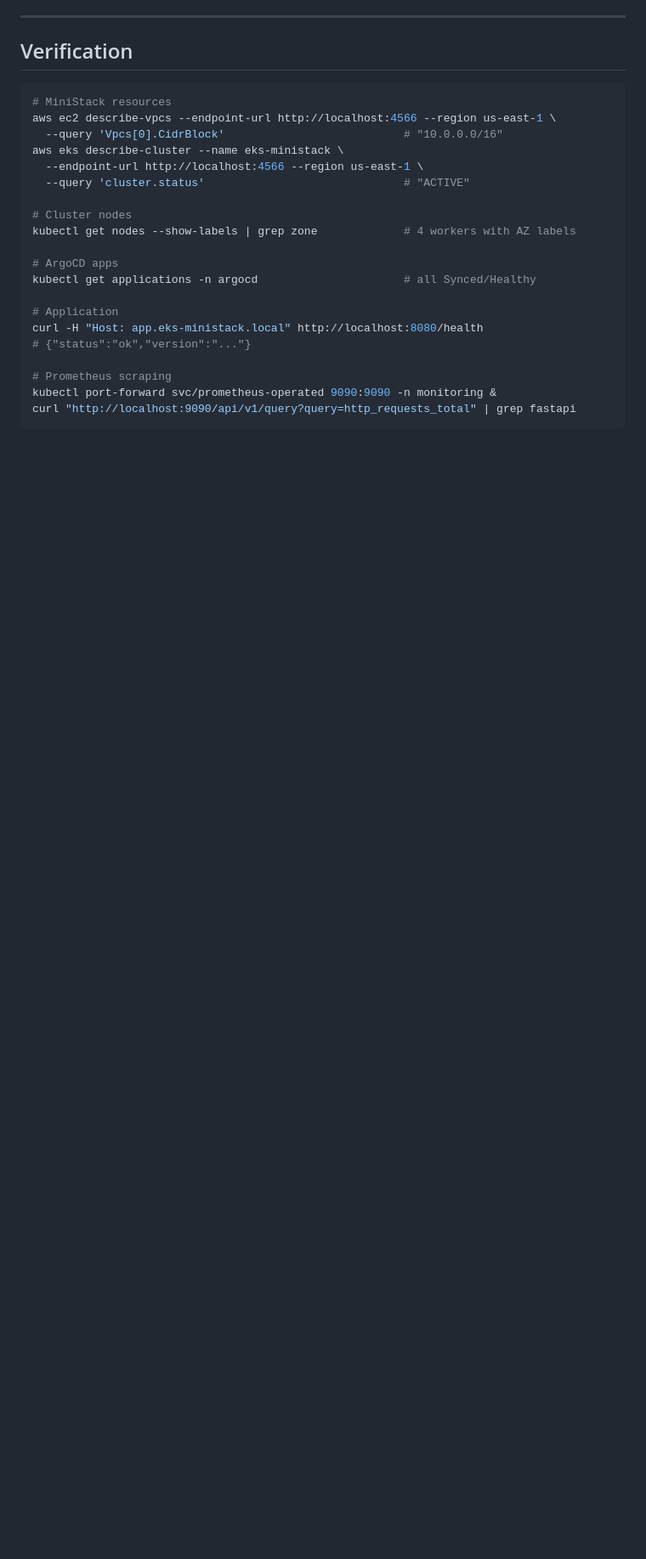
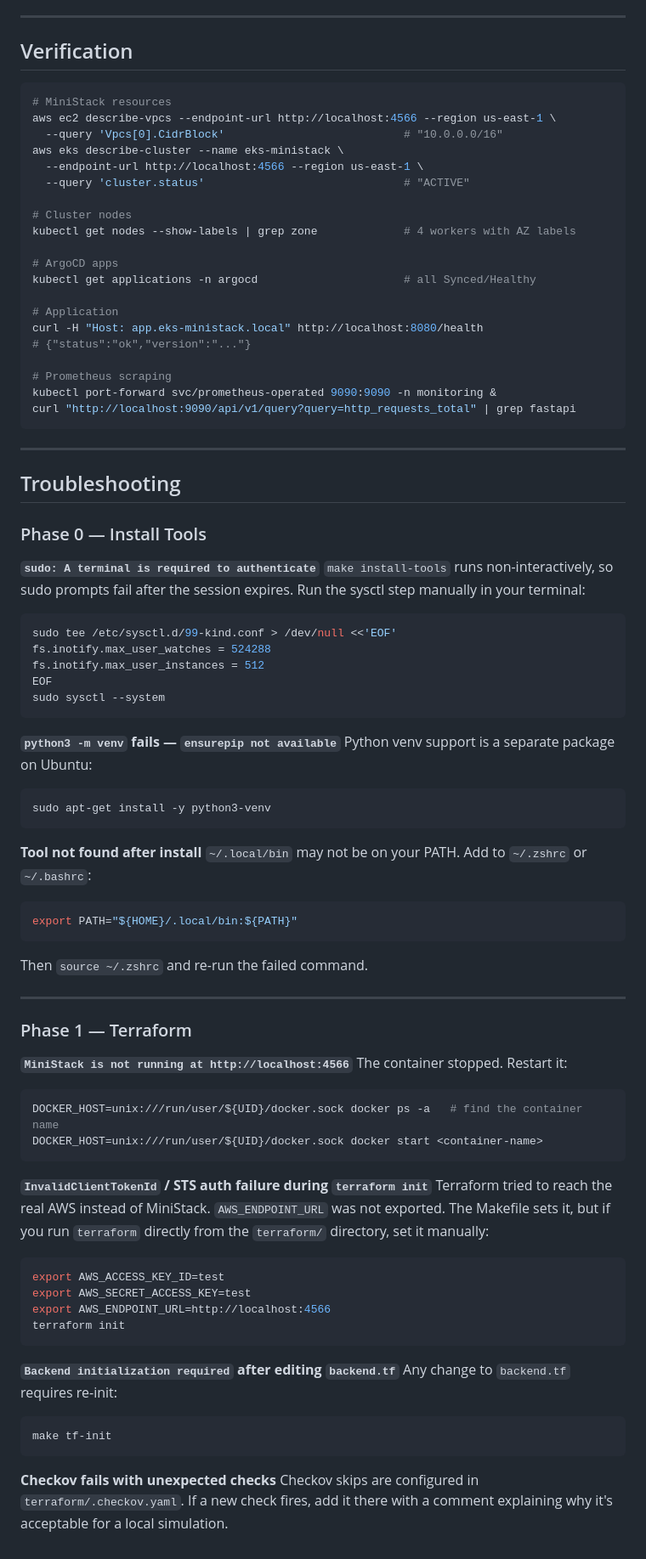
Before and after one commit to Nelson-Jaime/eks-ministack, a Markdown page: README.md, the part around the change. Shown at 85% size. GitHub-like rendering; blank space fills up the shorter version.

Commit message:
docs: add troubleshooting section for Phase 0 and Phase 1

````diff
--- a/README.md
+++ b/README.md
@@ -286,3 +286,61 @@ curl -H "Host: app.eks-ministack.local" http://localhost:8080/health
 kubectl port-forward svc/prometheus-operated 9090:9090 -n monitoring &
 curl "http://localhost:9090/api/v1/query?query=http_requests_total" | grep fastapi
 ```
+
+---
+
+## Troubleshooting
+
+### Phase 0 — Install Tools
+
+**`sudo: A terminal is required to authenticate`**
+`make install-tools` runs non-interactively, so sudo prompts fail after the session expires. Run the sysctl step manually in your terminal:
+```bash
+sudo tee /etc/sysctl.d/99-kind.conf > /dev/null <<'EOF'
+fs.inotify.max_user_watches = 524288
+fs.inotify.max_user_instances = 512
+EOF
+sudo sysctl --system
+```
+
+**`python3 -m venv` fails — `ensurepip not available`**
+Python venv support is a separate package on Ubuntu:
+```bash
+sudo apt-get install -y python3-venv
+```
+
+**Tool not found after install**
+`~/.local/bin` may not be on your PATH. Add to `~/.zshrc` or `~/.bashrc`:
+```bash
+export PATH="${HOME}/.local/bin:${PATH}"
+```
+Then `source ~/.zshrc` and re-run the failed command.
+
+---
+
+### Phase 1 — Terraform
+
+**`MiniStack is not running at http://localhost:4566`**
+The container stopped. Restart it:
+```bash
+DOCKER_HOST=unix:///run/user/${UID}/docker.sock docker ps -a   # find the container name
+DOCKER_HOST=unix:///run/user/${UID}/docker.sock docker start <container-name>
+```
+
+**`InvalidClientTokenId` / STS auth failure during `terraform init`**
+Terraform tried to reach the real AWS instead of MiniStack. `AWS_ENDPOINT_URL` was not exported. The Makefile sets it, but if you run `terraform` directly from the `terraform/` directory, set it manually:
+```bash
+export AWS_ACCESS_KEY_ID=test
+export AWS_SECRET_ACCESS_KEY=test
+export AWS_ENDPOINT_URL=http://localhost:4566
+terraform init
+```
+
+**`Backend initialization required` after editing `backend.tf`**
+Any change to `backend.tf` requires re-init:
+```bash
+make tf-init
+```
+
+**Checkov fails with unexpected checks**
+Checkov skips are configured in `terraform/.checkov.yaml`. If a new check fires, add it there with a comment explaining why it's acceptable for a local simulation.
````
